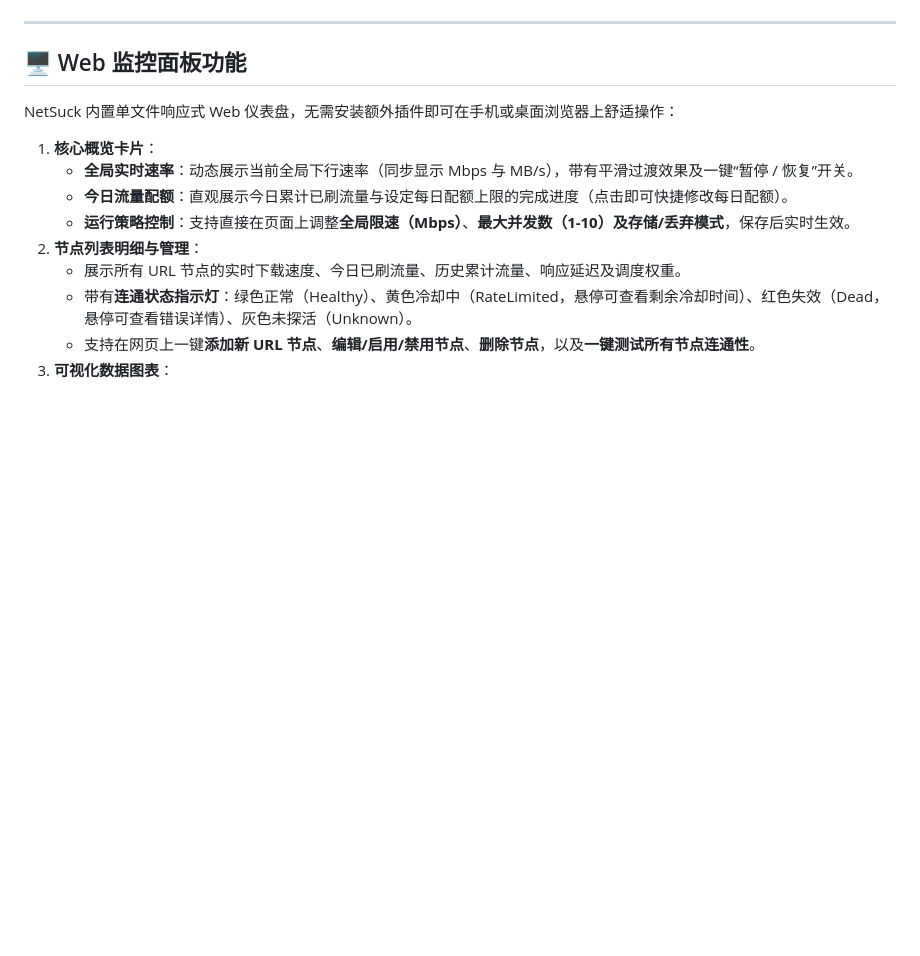
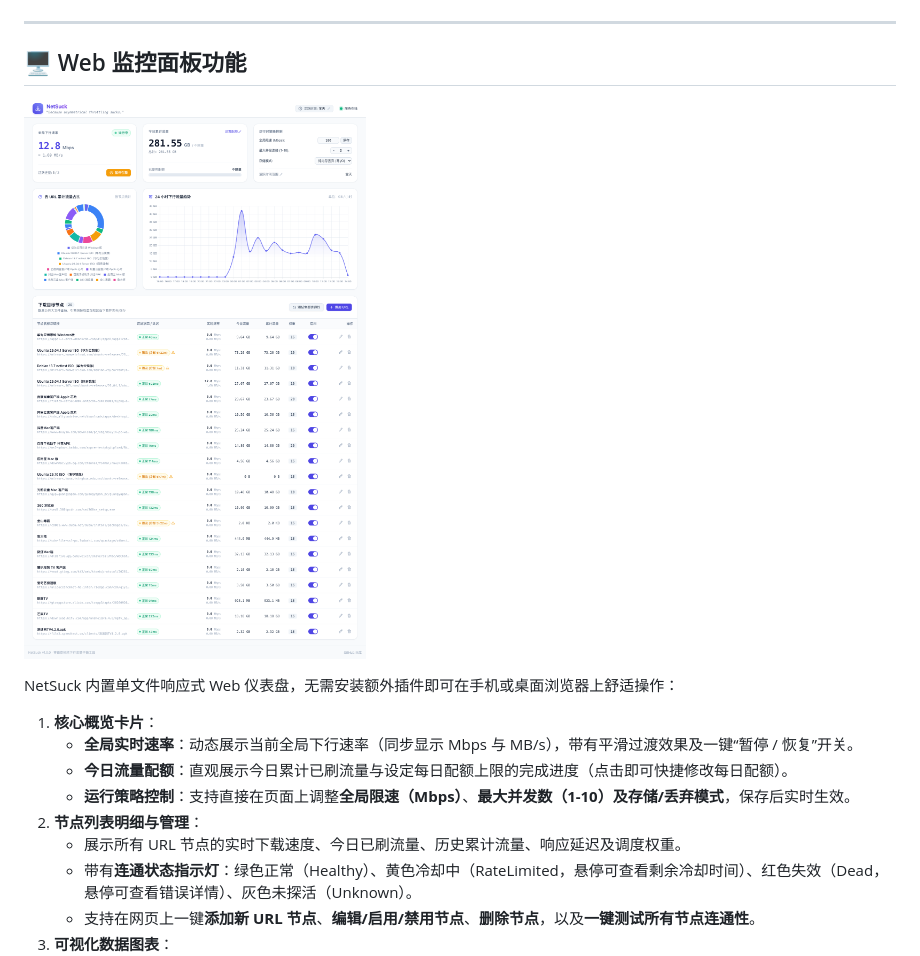
Before and after one commit to StromKuo/NetSuck, a Markdown page: README.md, the part around the change. GitHub-like rendering; pictures changed too: docs/images/dashboard.png (added); blank space fills up the shorter version.

Commit message:
docs: README 补充 Web 面板实际运行截图

```diff
--- a/README.md
+++ b/README.md
@@ -160,6 +160,8 @@ docker run -d \
 
 ## 🖥️ Web 监控面板功能
 
+![NetSuck 监控面板](docs/images/dashboard.png)
+
 NetSuck 内置单文件响应式 Web 仪表盘，无需安装额外插件即可在手机或桌面浏览器上舒适操作：
 
 1. **核心概览卡片**：
```
